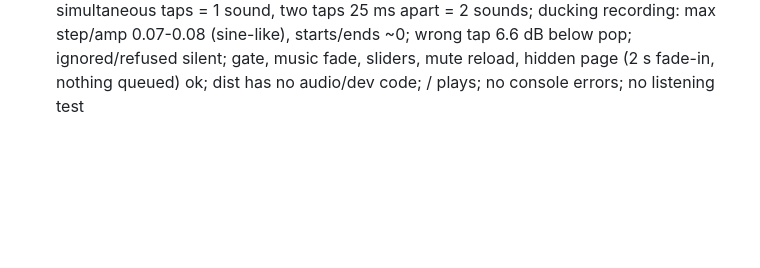
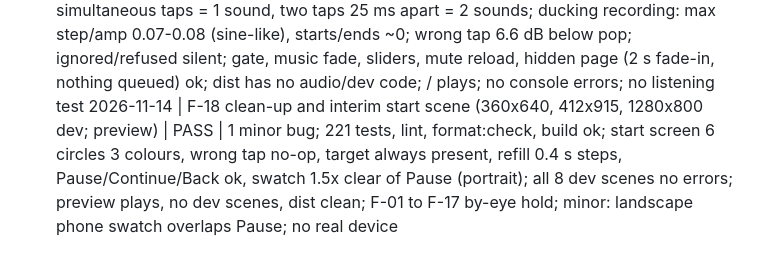
Before and after one commit to remon2014/pastel-pop, a Markdown page: docs/qa-log.md, the part around the change. Rendered like a GitHub page; blank space fills up the shorter version.

Commit message:
QA: F-18 foundations test cases and verdict (pass)
Co-Authored-By: Claude Opus 5.5 <noreply@anthropic.com>

```diff
--- a/docs/qa-log.md
+++ b/docs/qa-log.md
@@ -42,3 +42,4 @@ One line per verification, newest last. Verdicts come from the qa-tester agent p
 2026-11-14 | F-16b soft low-time pulse (360x800, 1280x800, preview) | PASS | 0 bugs; pulse alone 20/20 beats at ~500 ms, meter 0, raw 0; Story stress 30 s pulse on/off meter 0, layer 3, red 0, above 0, full taps/arrivals 66 while pulse; bar lum change ~0.013 (alpha .06 to .12 amber), nothing over bar; Calm no shake; RM switch+emulation cut shake/ring, pulse beats; 187 tests; dist clean; 1 note: bar barely visible; frame-sampled arrival+pop full count hit 4 at 1.049 s edge once
 2026-11-14 | F-17 sound through effects layer (360x800, 1280x800, preview; real Chrome, user-gesture-required) | PASS | 0 bugs; gate holds (untrusted pointerdown leaves audio off, real tap unlocks); music up ~1.5 s, down ~1 s; stress 30 s: voices max 4, effects-only peak 1.22x (default) and 1.36x (full) one pop, master peak -6.0 dBFS at full sliders with music (ceiling holds); wrong tap 6.6 dB below pop; ignored/refused silent; sliders independent (value^2); mute survives reload; hidden: suspended, 0 queued, music fades back ~1.8 s; recorded master: no step over 0.03, pop starts/ends at ~0; effects scene and / ok, dist clean; notes: Playwright bundled Chromium ignores autoplay policy (use channel chrome with --autoplay-policy=user-gesture-required), stress with music on reads 2.75x pop (music included, not a fail); no listening test
 2026-11-14 | F-17 recheck (5eaf78f: ducking, 15 ms merge, 100 ms RMS rule; 360x800, 1280x800, real Chrome default policy) | PASS | 0 bugs; stress 30 s default/full sliders: 100 ms RMS 1.10-1.11x one pop, instant peak 1.72-1.82x, ceiling reads 0, no recorded sample at ceiling, max sounds 3; full sliders+music ceiling reads 0; 3 simultaneous taps = 1 sound, two taps 25 ms apart = 2 sounds; ducking recording: max step/amp 0.07-0.08 (sine-like), starts/ends ~0; wrong tap 6.6 dB below pop; ignored/refused silent; gate, music fade, sliders, mute reload, hidden page (2 s fade-in, nothing queued) ok; dist has no audio/dev code; / plays; no console errors; no listening test
+2026-11-14 | F-18 clean-up and interim start scene (360x640, 412x915, 1280x800 dev; preview) | PASS | 1 minor bug; 221 tests, lint, format:check, build ok; start screen 6 circles 3 colours, wrong tap no-op, target always present, refill 0.4 s steps, Pause/Continue/Back ok, swatch 1.5x clear of Pause (portrait); all 8 dev scenes no errors; preview plays, no dev scenes, dist clean; F-01 to F-17 by-eye hold; minor: landscape phone swatch overlaps Pause; no real device
```
Also changed, not shown: docs/test-cases/foundations.md (added, +53 -0 lines).
